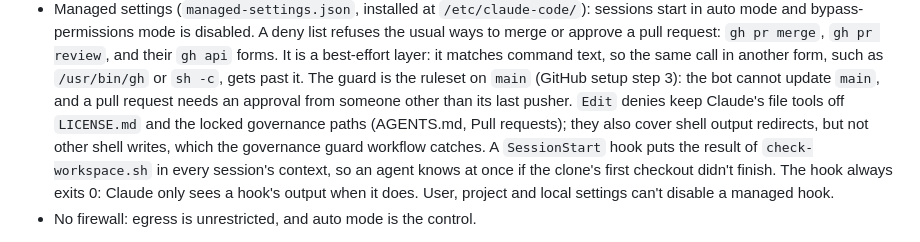
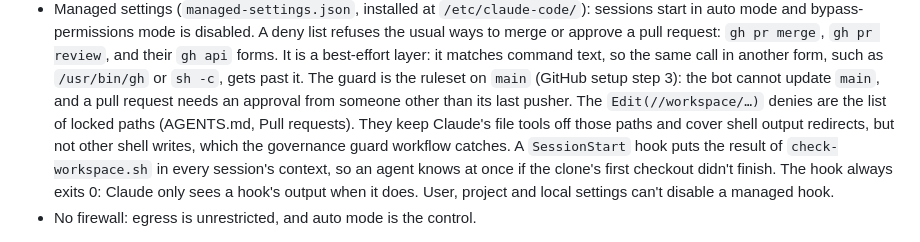
Before and after one commit to kapralnsk/wtv-tv-app, a Markdown page: .devcontainer/README.md, the part around the change. Rendered like a GitHub page.

```diff
--- a/.devcontainer/README.md
+++ b/.devcontainer/README.md
@@ -26,10 +26,10 @@ and the `no-gpg` feature), with the agent layers of `Dockerfile` on top (see Reb
   best-effort layer: it matches command text, so the same call in another form, such as
   `/usr/bin/gh` or `sh -c`, gets past it. The guard is the ruleset on `main` (GitHub setup step
   3): the bot cannot update `main`, and a pull request needs an approval from someone other than
-  its last pusher. `Edit` denies keep Claude's file tools off `LICENSE.md` and the locked
-  governance paths (AGENTS.md, Pull requests); they also cover shell output redirects, but not
-  other shell writes, which the governance guard workflow catches. A `SessionStart` hook puts the
-  result of `check-workspace.sh` in every session's context, so an agent knows at once if the
+  its last pusher. The `Edit(//workspace/…)` denies are the list of locked paths (AGENTS.md, Pull
+  requests). They keep Claude's file tools off those paths and cover shell output redirects, but
+  not other shell writes, which the governance guard workflow catches. A `SessionStart` hook puts
+  the result of `check-workspace.sh` in every session's context, so an agent knows at once if the
   clone's first checkout didn't finish. The hook always exits 0: Claude only sees a hook's output
   when it does. User, project and local settings can't disable a managed hook.
 - No firewall: egress is unrestricted, and auto mode is the control.
```
Also changed, not shown: AGENTS.md (+5 -4 lines), REVIEW.md (+5 -5 lines).
